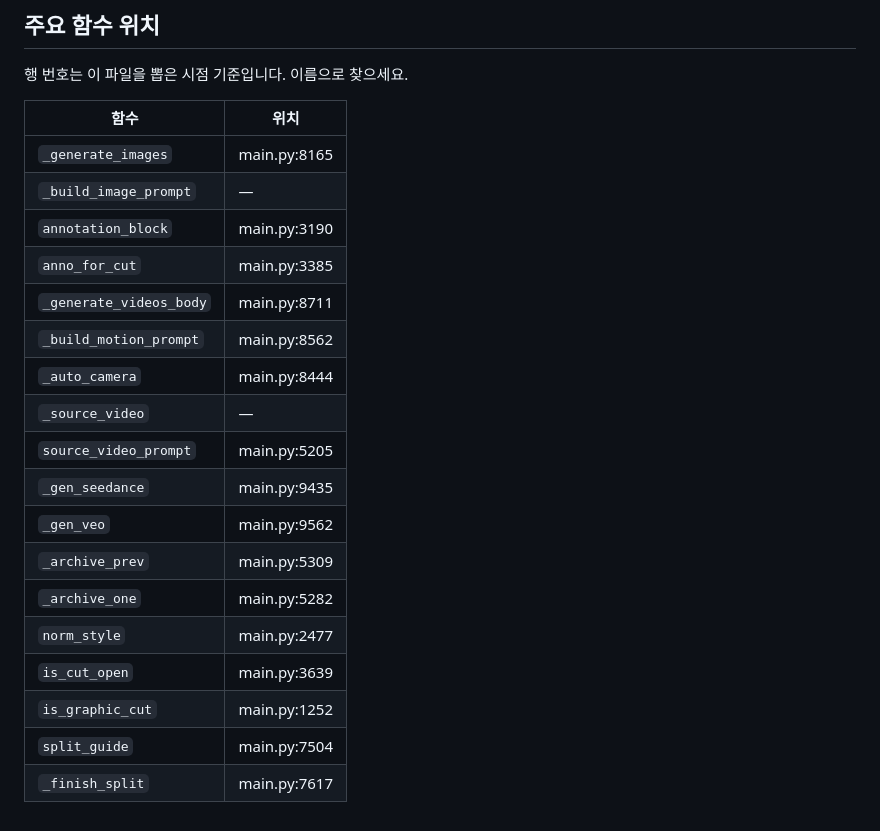
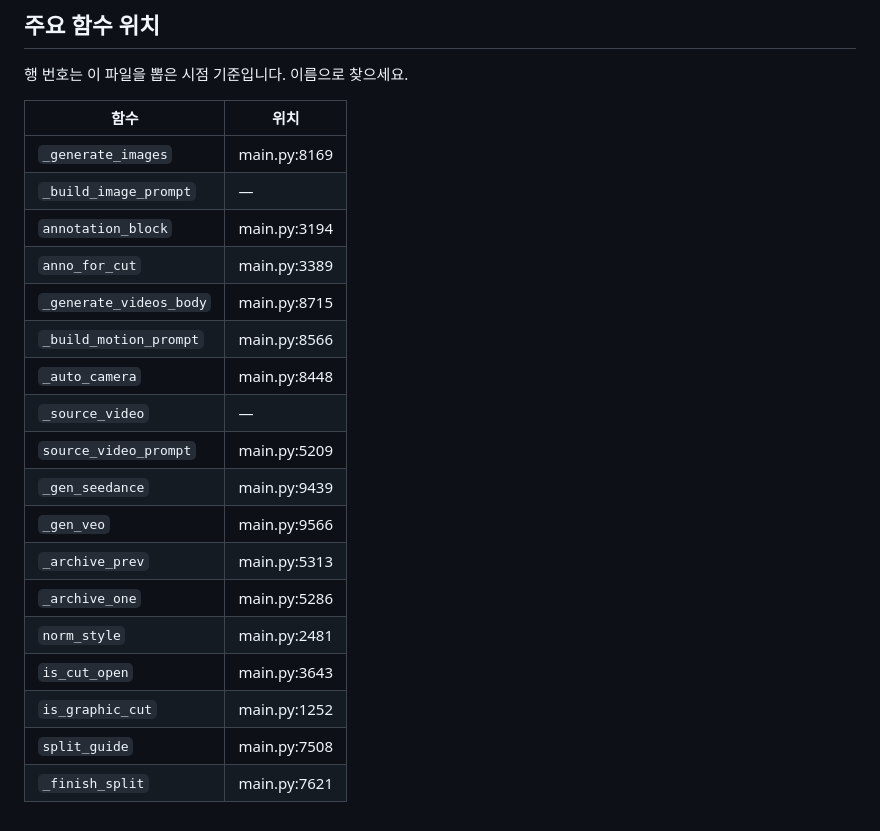
Before and after one commit to edithtech-lab/youtube, a Markdown page: docs/_현황.md, the part around one of its changes. GitHub-like rendering.

Commit message:
최종 빌드 — 몸안 톤·자막 수정·배경 규칙 반영
Co-Authored-By: Claude Fable 5 <noreply@anthropic.com>
Claude-Session: https://claude.ai/code/session_01RzXt9eN2RPEhqx5MdGMyKP

```diff
--- a/docs/_현황.md
+++ b/docs/_현황.md
@@ -239,21 +239,21 @@
 
 | 함수 | 위치 |
 |---|---|
-| `_generate_images` | main.py:8165 |
+| `_generate_images` | main.py:8169 |
 | `_build_image_prompt` | — |
-| `annotation_block` | main.py:3190 |
-| `anno_for_cut` | main.py:3385 |
-| `_generate_videos_body` | main.py:8711 |
-| `_build_motion_prompt` | main.py:8562 |
-| `_auto_camera` | main.py:8444 |
+| `annotation_block` | main.py:3194 |
+| `anno_for_cut` | main.py:3389 |
+| `_generate_videos_body` | main.py:8715 |
+| `_build_motion_prompt` | main.py:8566 |
+| `_auto_camera` | main.py:8448 |
 | `_source_video` | — |
-| `source_video_prompt` | main.py:5205 |
-| `_gen_seedance` | main.py:9435 |
-| `_gen_veo` | main.py:9562 |
-| `_archive_prev` | main.py:5309 |
-| `_archive_one` | main.py:5282 |
-| `norm_style` | main.py:2477 |
-| `is_cut_open` | main.py:3639 |
+| `source_video_prompt` | main.py:5209 |
+| `_gen_seedance` | main.py:9439 |
+| `_gen_veo` | main.py:9566 |
+| `_archive_prev` | main.py:5313 |
+| `_archive_one` | main.py:5286 |
+| `norm_style` | main.py:2481 |
+| `is_cut_open` | main.py:3643 |
 | `is_graphic_cut` | main.py:1252 |
-| `split_guide` | main.py:7504 |
-| `_finish_split` | main.py:7617 |
+| `split_guide` | main.py:7508 |
+| `_finish_split` | main.py:7621 |
```
Also changed, not shown: other parts of docs/_현황.md (+1 -1 lines).
